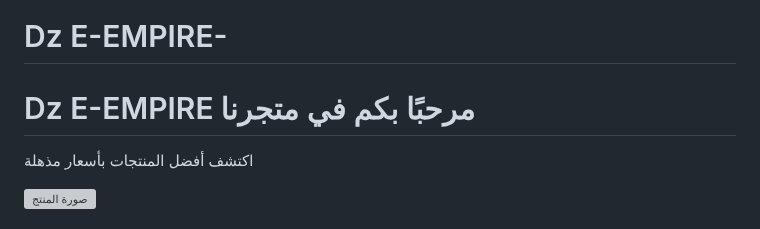
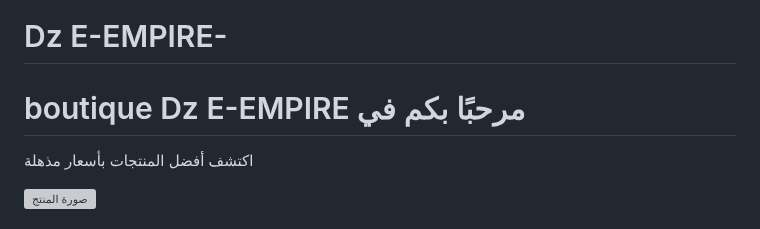
Before and after one commit to dodo869/My-website-, a Markdown page: README.md, the part around the change. Rendered like a GitHub page; grey boxes are pictures that could not be loaded.

Commit message:
Boutique Dz E-EMPIRE

```diff
--- a/README.md
+++ b/README.md
@@ -68,7 +68,7 @@
 </head>
 <body>
   <header>
-    <h1>Dz E-EMPIRE مرحبًا بكم في متجرنا</h1>
+    <h1> boutique Dz E-EMPIRE مرحبًا بكم في </h1>
     <p>اكتشف أفضل المنتجات بأسعار مذهلة</p>
   </header>
 
```
